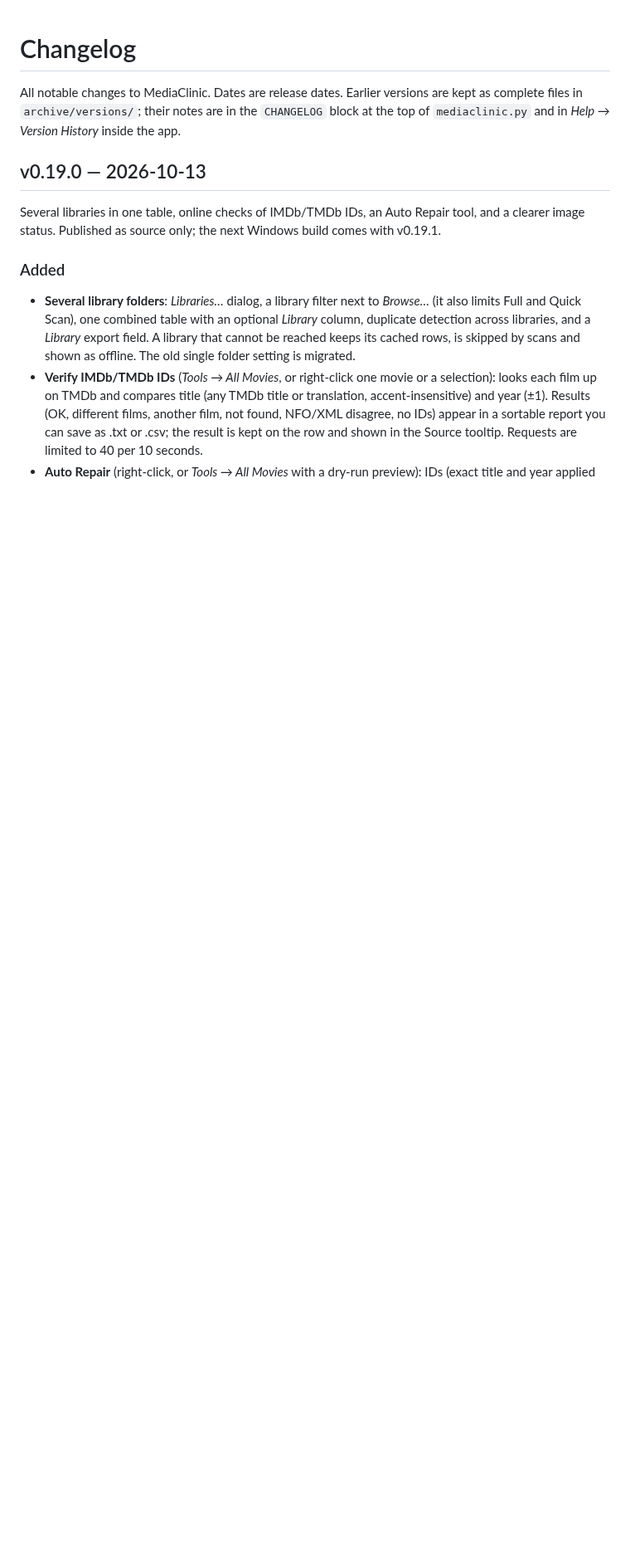
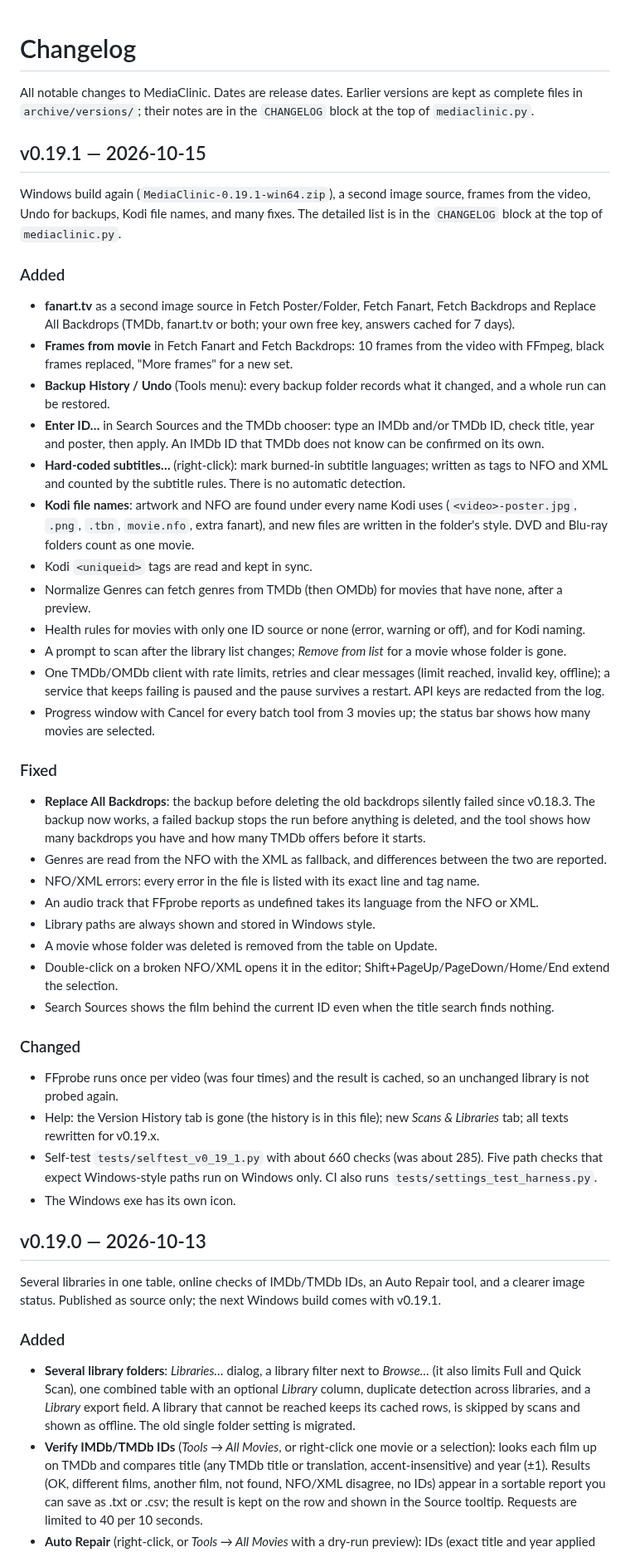
Before and after one commit to junqueirach/mediaclinic, a Markdown page: CHANGELOG.md, the part around the change. Shown at 83% size. Drawn GitHub-style; blank space fills up the shorter version.

```diff
--- a/CHANGELOG.md
+++ b/CHANGELOG.md
@@ -1,6 +1,40 @@
 # Changelog
 
-All notable changes to MediaClinic. Dates are release dates. Earlier versions are kept as complete files in `archive/versions/`; their notes are in the `CHANGELOG` block at the top of `mediaclinic.py` and in *Help → Version History* inside the app.
+All notable changes to MediaClinic. Dates are release dates. Earlier versions are kept as complete files in `archive/versions/`; their notes are in the `CHANGELOG` block at the top of `mediaclinic.py`.
+
+## v0.19.1 — 2026-10-15
+
+Windows build again (`MediaClinic-0.19.1-win64.zip`), a second image source, frames from the video, Undo for backups, Kodi file names, and many fixes. The detailed list is in the `CHANGELOG` block at the top of `mediaclinic.py`.
+
+### Added
+- **fanart.tv** as a second image source in Fetch Poster/Folder, Fetch Fanart, Fetch Backdrops and Replace All Backdrops (TMDb, fanart.tv or both; your own free key, answers cached for 7 days).
+- **Frames from movie** in Fetch Fanart and Fetch Backdrops: 10 frames from the video with FFmpeg, black frames replaced, "More frames" for a new set.
+- **Backup History / Undo** (Tools menu): every backup folder records what it changed, and a whole run can be restored.
+- **Enter ID…** in Search Sources and the TMDb chooser: type an IMDb and/or TMDb ID, check title, year and poster, then apply. An IMDb ID that TMDb does not know can be confirmed on its own.
+- **Hard-coded subtitles…** (right-click): mark burned-in subtitle languages; written as tags to NFO and XML and counted by the subtitle rules. There is no automatic detection.
+- **Kodi file names**: artwork and NFO are found under every name Kodi uses (`<video>-poster.jpg`, `.png`, `.tbn`, `movie.nfo`, extra fanart), and new files are written in the folder's style. DVD and Blu-ray folders count as one movie.
+- Kodi `<uniqueid>` tags are read and kept in sync.
+- Normalize Genres can fetch genres from TMDb (then OMDb) for movies that have none, after a preview.
+- Health rules for movies with only one ID source or none (error, warning or off), and for Kodi naming.
+- A prompt to scan after the library list changes; *Remove from list* for a movie whose folder is gone.
+- One TMDb/OMDb client with rate limits, retries and clear messages (limit reached, invalid key, offline); a service that keeps failing is paused and the pause survives a restart. API keys are redacted from the log.
+- Progress window with Cancel for every batch tool from 3 movies up; the status bar shows how many movies are selected.
+
+### Fixed
+- **Replace All Backdrops**: the backup before deleting the old backdrops silently failed since v0.18.3. The backup now works, a failed backup stops the run before anything is deleted, and the tool shows how many backdrops you have and how many TMDb offers before it starts.
+- Genres are read from the NFO with the XML as fallback, and differences between the two are reported.
+- NFO/XML errors: every error in the file is listed with its exact line and tag name.
+- An audio track that FFprobe reports as undefined takes its language from the NFO or XML.
+- Library paths are always shown and stored in Windows style.
+- A movie whose folder was deleted is removed from the table on Update.
+- Double-click on a broken NFO/XML opens it in the editor; Shift+PageUp/PageDown/Home/End extend the selection.
+- Search Sources shows the film behind the current ID even when the title search finds nothing.
+
+### Changed
+- FFprobe runs once per video (was four times) and the result is cached, so an unchanged library is not probed again.
+- Help: the Version History tab is gone (the history is in this file); new *Scans & Libraries* tab; all texts rewritten for v0.19.x.
+- Self-test `tests/selftest_v0_19_1.py` with about 660 checks (was about 285). Five path checks that expect Windows-style paths run on Windows only. CI also runs `tests/settings_test_harness.py`.
+- The Windows exe has its own icon.
 
 ## v0.19.0 — 2026-10-13
 
```
Also changed, not shown: README.md (+13 -13 lines), docs/screenshots/how-it-works.png, docs/screenshots/mediaclinic.png, docs/screenshots/social-preview.png, 12 other files.
